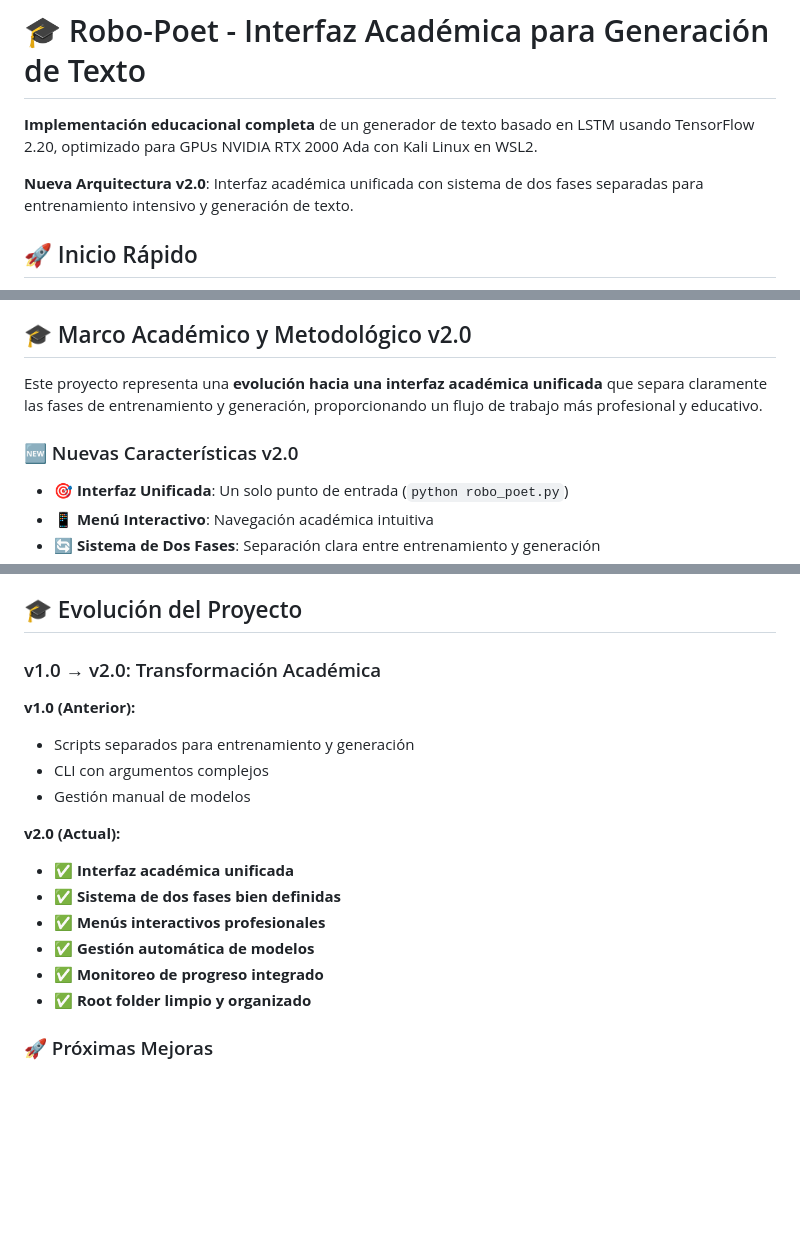
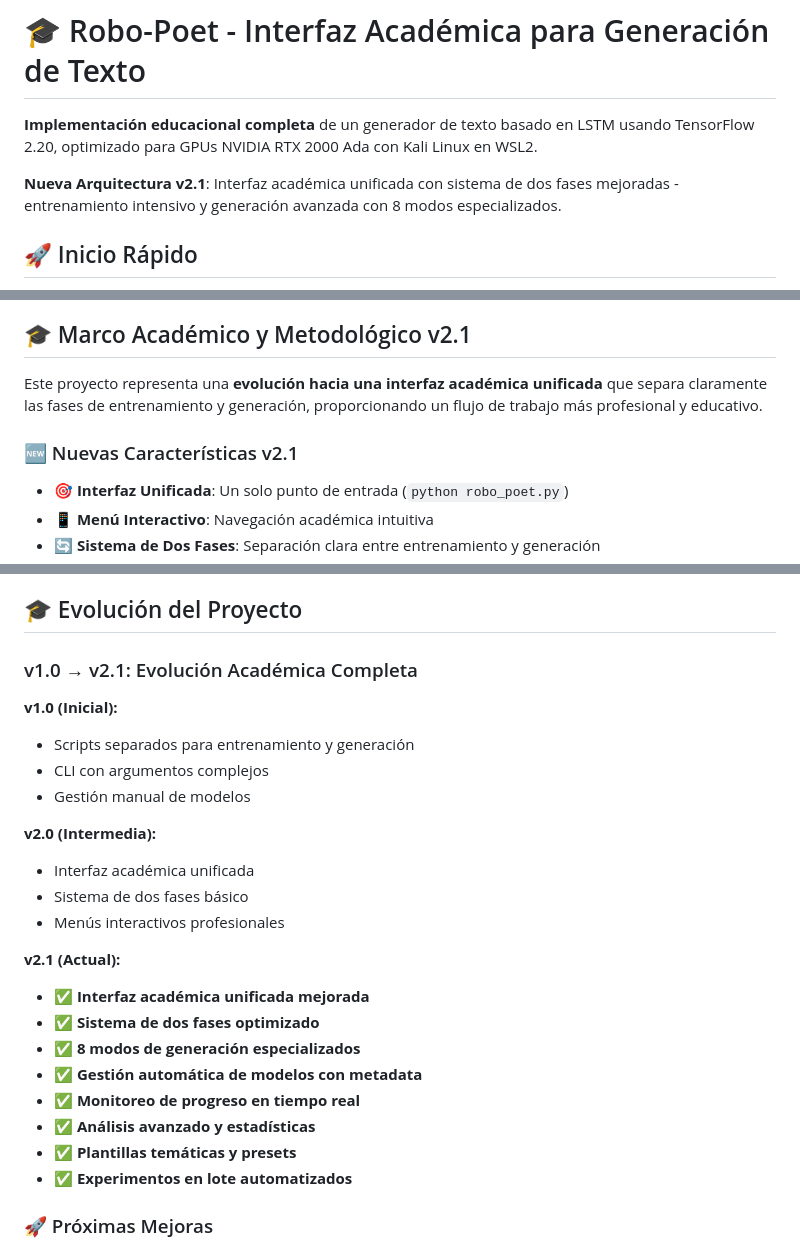
Before and after one commit to BernardUriza/Robo-Poet, a Markdown page: readme.md, 3 parts joined by grey strips. Drawn GitHub-style; blank space fills up the shorter version.

Commit message:
📚 docs: Update README from v2.0 to v2.1 with peer review improvements
- Updated all version references from v2.0 to v2.1
- Enhanced feature list for v2.1 with 8 generation modes
- Improved version evolution timeline (v1.0 → v2.0 → v2.1)
- Clarified Phase 2 improvements with specialized modes
- Maintained consistency across all documentation sections

🤖 Generated with [Claude Code](https://claude.ai/code)

Co-Authored-By: Claude <noreply@anthropic.com>

````diff
--- a/readme.md
+++ b/readme.md
@@ -2,7 +2,7 @@
 
 **Implementación educacional completa** de un generador de texto basado en LSTM usando TensorFlow 2.20, optimizado para GPUs NVIDIA RTX 2000 Ada con Kali Linux en WSL2.
 
-**Nueva Arquitectura v2.0**: Interfaz académica unificada con sistema de dos fases separadas para entrenamiento intensivo y generación de texto.
+**Nueva Arquitectura v2.1**: Interfaz académica unificada con sistema de dos fases mejoradas - entrenamiento intensivo y generación avanzada con 8 modos especializados.
 
 ## 🚀 Inicio Rápido
 
@@ -175,11 +175,11 @@ flowchart TD
     style K fill:#e1f5fe,stroke:#0277bd,stroke-width:3px
 ```
 
-## 🎓 Marco Académico y Metodológico v2.0
+## 🎓 Marco Académico y Metodológico v2.1
 
 Este proyecto representa una **evolución hacia una interfaz académica unificada** que separa claramente las fases de entrenamiento y generación, proporcionando un flujo de trabajo más profesional y educativo.
 
-### 🆕 Nuevas Características v2.0
+### 🆕 Nuevas Características v2.1
 
 - **🎯 Interfaz Unificada**: Un solo punto de entrada (`python robo_poet.py`)
 - **📱 Menú Interactivo**: Navegación académica intuitiva
@@ -932,20 +932,27 @@ chmod +x scripts/backup_model.sh
 
 ## 🎓 Evolución del Proyecto
 
-### v1.0 → v2.0: Transformación Académica
+### v1.0 → v2.1: Evolución Académica Completa
 
-**v1.0 (Anterior):**
+**v1.0 (Inicial):**
 - Scripts separados para entrenamiento y generación
 - CLI con argumentos complejos
 - Gestión manual de modelos
 
-**v2.0 (Actual):**
-- ✅ **Interfaz académica unificada**
-- ✅ **Sistema de dos fases bien definidas**
-- ✅ **Menús interactivos profesionales**
-- ✅ **Gestión automática de modelos**
-- ✅ **Monitoreo de progreso integrado**
-- ✅ **Root folder limpio y organizado**
+**v2.0 (Intermedia):**
+- Interfaz académica unificada
+- Sistema de dos fases básico
+- Menús interactivos profesionales
+
+**v2.1 (Actual):**
+- ✅ **Interfaz académica unificada mejorada**
+- ✅ **Sistema de dos fases optimizado**
+- ✅ **8 modos de generación especializados**
+- ✅ **Gestión automática de modelos con metadata**
+- ✅ **Monitoreo de progreso en tiempo real**
+- ✅ **Análisis avanzado y estadísticas**
+- ✅ **Plantillas temáticas y presets**
+- ✅ **Experimentos en lote automatizados**
 
 ### 🚀 Próximas Mejoras
 
````
Also changed, not shown: other parts of readme.md (+6 -6 lines).
